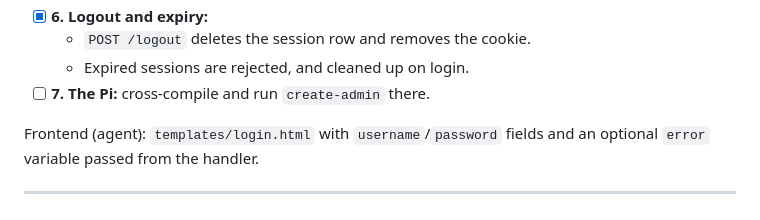
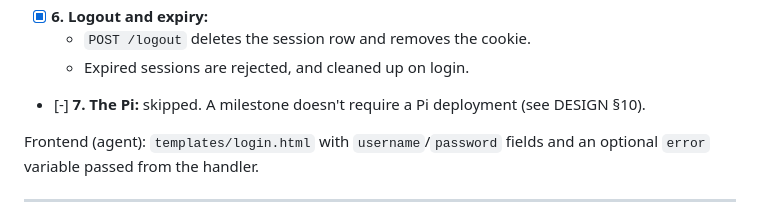
Before and after one commit to mareknetusil/ttrpg_scheduling, a Markdown page: docs/M3.md, the part around the change. Rendered like a GitHub page.

```diff
--- a/docs/M3.md
+++ b/docs/M3.md
@@ -145,7 +145,7 @@ package's `__init__.py`.
 - [X] **6. Logout and expiry:**
   - `POST /logout` deletes the session row and removes the cookie.
   - Expired sessions are rejected, and cleaned up on login.
-- [ ] **7. The Pi:** cross-compile and run `create-admin` there.
+- [-] **7. The Pi:** skipped. A milestone doesn't require a Pi deployment (see DESIGN §10).
 
 Frontend (agent): `templates/login.html` with `username`/`password` fields and an optional
 `error` variable passed from the handler.
```
Also changed, not shown: docs/DESIGN.md (+5 -3 lines).
